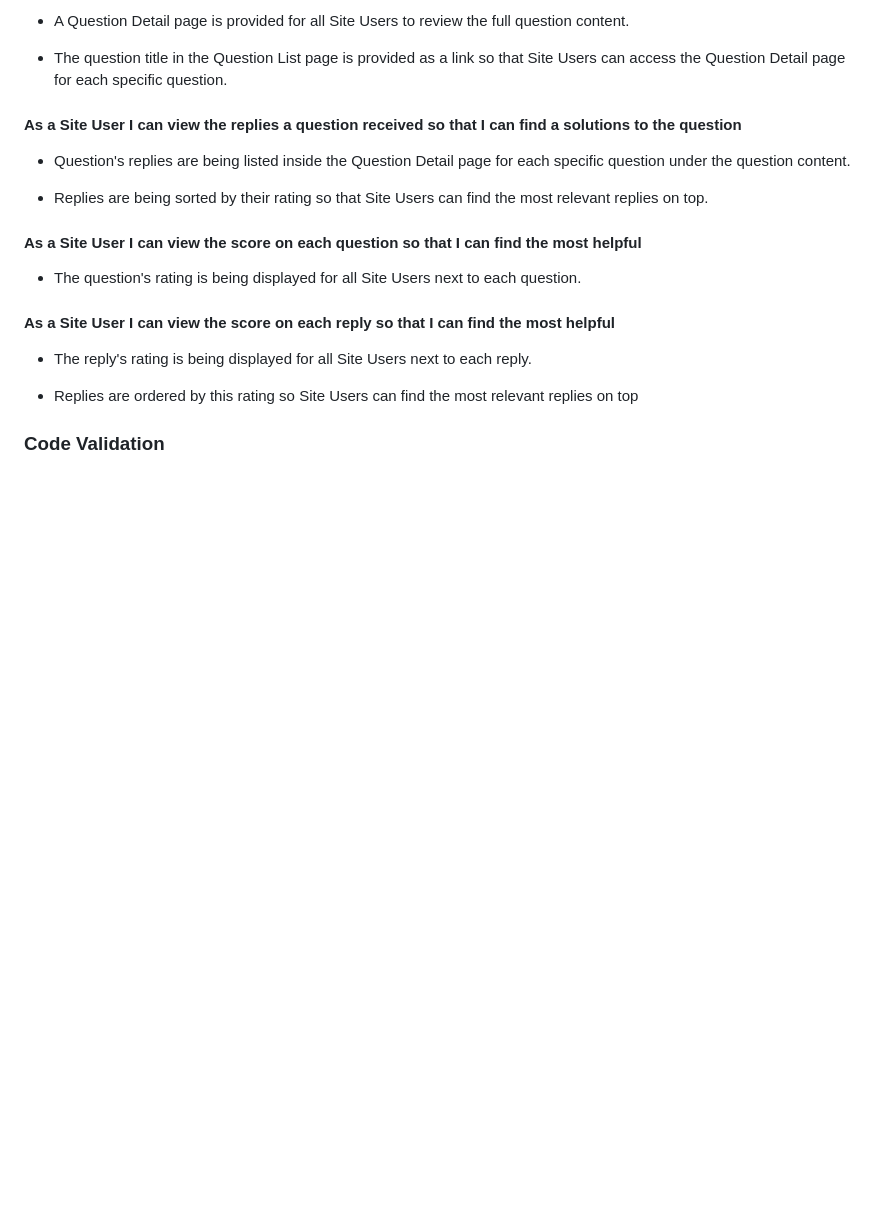
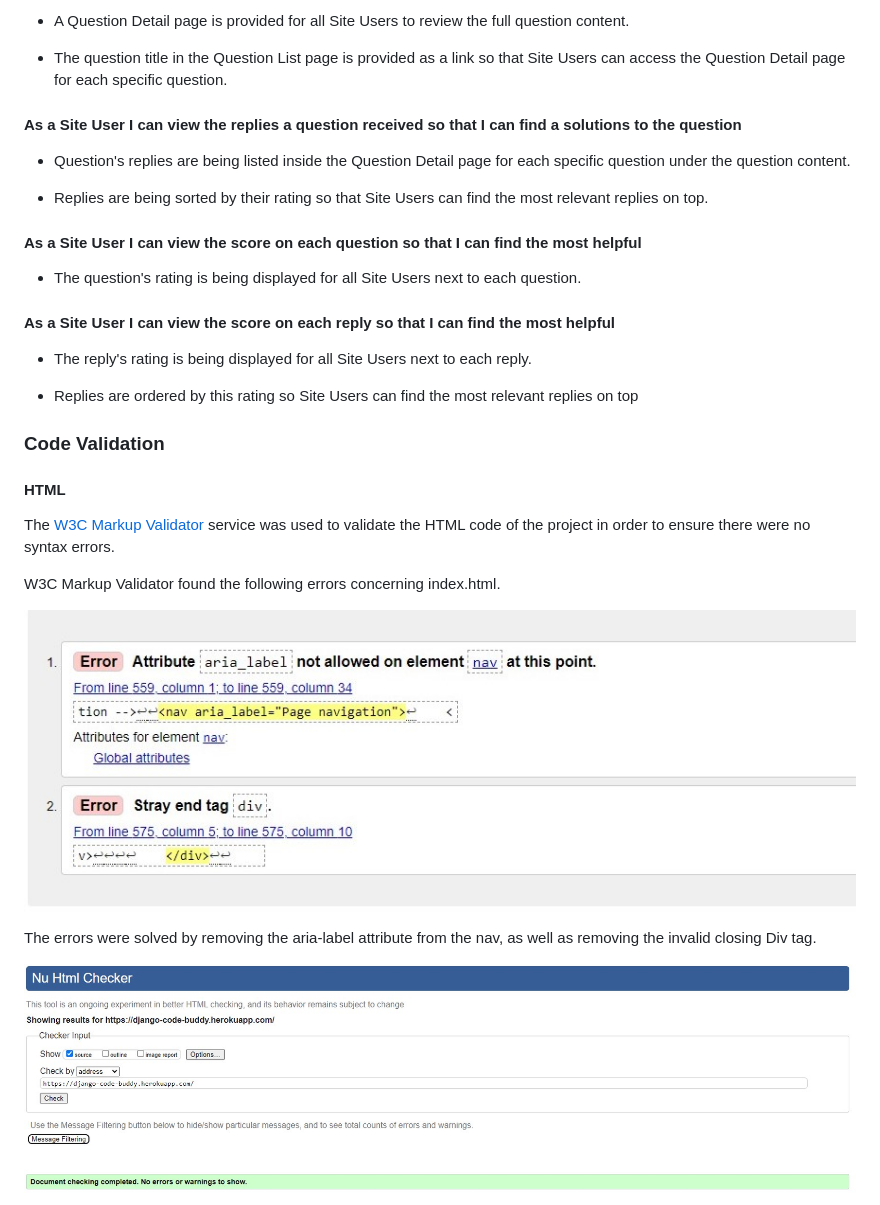
Before and after one commit to josswe26/code-buddy, a Markdown page: README.md, the part around one of its changes. GitHub-like rendering; pictures changed too: assets/testing_files/index_validation.jpg (added), assets/testing_files/index_validation_errors.jpg (added); blank space fills up the shorter version.

Commit message:
Add code validation content to README.md

```diff
--- a/README.md
+++ b/README.md
@@ -377,3 +377,17 @@ Nunito and Roboto were chosen after some research on fonts that are better for r
 
 ### Code Validation
 
+#### HTML
+
+The [W3C Markup Validator](https://validator.w3.org/) service was used to validate the HTML code of the project in order to ensure there were no syntax errors.
+
+W3C Markup Validator found the following errors concerning index.html.
+
+![index.html validation errors image](assets/testing_files/index_validation_errors.jpg)
+
+The errors were solved by removing the aria-label attribute from the nav, as well as removing the invalid closing Div tag.
+
+![index.html validation](assets/testing_files/index_validation.jpg)
+
+
+
```
Also changed, not shown: other parts of README.md (+14 -0 lines), assets/testing_files/css_validation.png (added), assets/testing_files/index_validation.png (added), assets/testing_files/summernote_errors.jpg (added).
